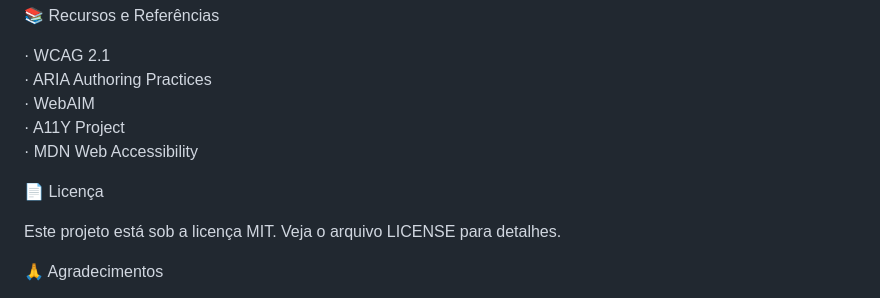
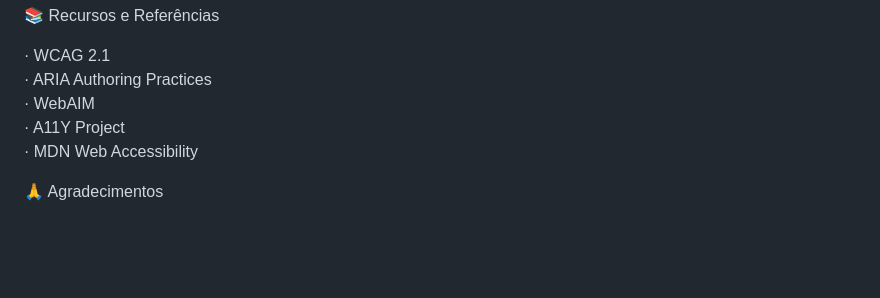
Before and after one commit to NinoMiquelino/digital-accessibility-guide, a Markdown page: README.md, the part around the change. Rendered like a GitHub page; blank space fills up the shorter version.

```diff
--- a/README.md
+++ b/README.md
@@ -217,10 +217,6 @@ Overall 96%
 · A11Y Project<br>
 · MDN Web Accessibility
 
-📄 Licença
-
-Este projeto está sob a licença MIT. Veja o arquivo LICENSE para detalhes.
-
 🙏 Agradecimentos
 
 · Equipe do W3C WAI pelas diretrizes WCAG<br>
```
